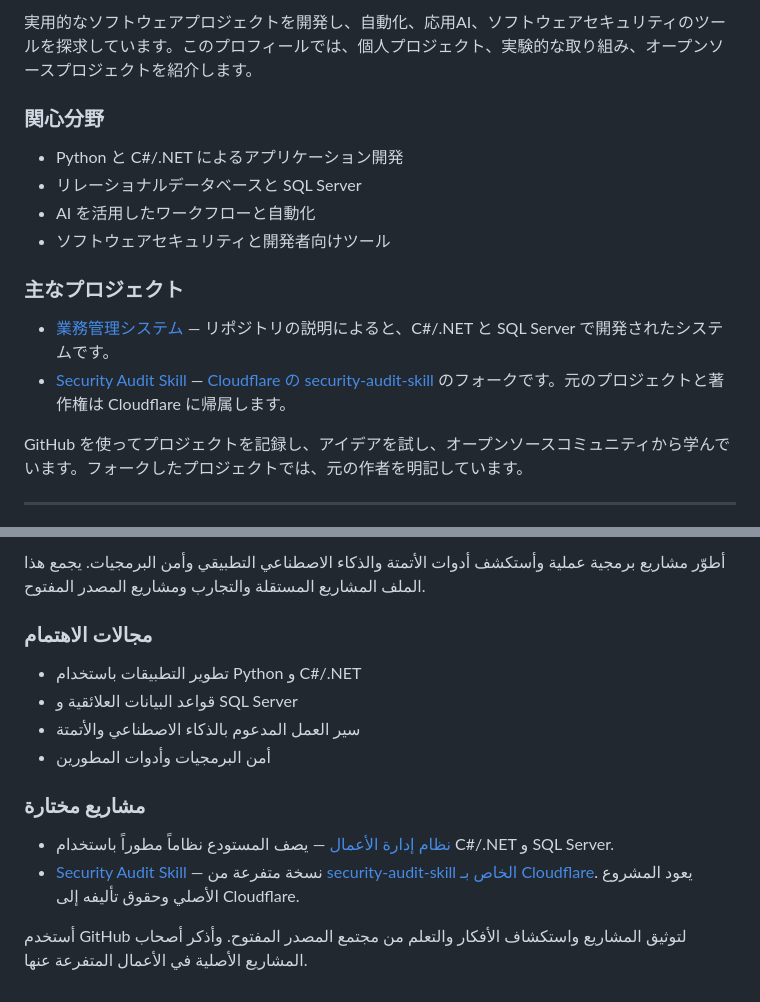
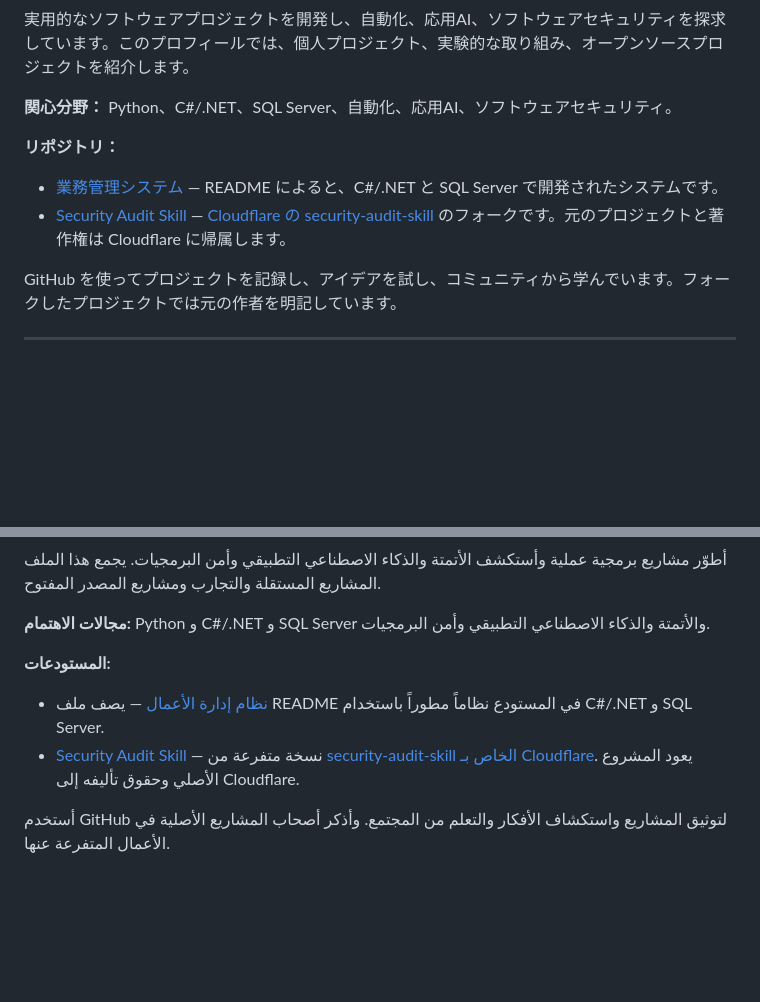
Before and after one commit to Radexs/Radexs, a Markdown page: README.md, 2 parts joined by grey strips. Rendered like a GitHub page; folded sections open; blank space fills up the shorter version.

```diff
--- a/README.md
+++ b/README.md
@@ -66,19 +61,16 @@ I use GitHub to document projects, explore ideas, and learn from the open-source
 
-実用的なソフトウェアプロジェクトを開発し、自動化、応用AI、ソフトウェアセキュリティのツールを探求しています。このプロフィールでは、個人プロジェクト、実験的な取り組み、オープンソースプロジェクトを紹介します。
+実用的なソフトウェアプロジェクトを開発し、自動化、応用AI、ソフトウェアセキュリティを探求しています。このプロフィールでは、個人プロジェクト、実験的な取り組み、オープンソースプロジェクトを紹介します。
 
-### 関心分野
+**関心分野：** Python、C#/.NET、SQL Server、自動化、応用AI、ソフトウェアセキュリティ。
 
-- Python と C#/.NET によるアプリケーション開発
-- リレーショナルデータベースと SQL Server
-- AI を活用したワークフローと自動化
-- ソフトウェアセキュリティと開発者向けツール
+**リポジトリ：**
 
-### 主なプロジェクト
-
-- [業務管理システム](https://github.com/Radexs/empresas-programacion) — リポジトリの説明によると、C#/.NET と SQL Server で開発されたシステムです。
+- [業務管理システム](https://github.com/Radexs/empresas-programacion) — README によると、C#/.NET と SQL Server で開発されたシステムです。
 - [Security Audit Skill](https://github.com/Radexs/security-audit-skill) — [Cloudflare の security-audit-skill](https://github.com/cloudflare/security-audit-skill) のフォークです。元のプロジェクトと著作権は Cloudflare に帰属します。
 
-GitHub を使ってプロジェクトを記録し、アイデアを試し、オープンソースコミュニティから学んでいます。フォークしたプロジェクトでは、元の作者を明記しています。
+GitHub を使ってプロジェクトを記録し、アイデアを試し、コミュニティから学んでいます。フォークしたプロジェクトでは元の作者を明記しています。
+
+</details>
 
 ---
 
@@ -86,16 +79,13 @@ GitHub を使ってプロジェクトを記録し、アイデアを試し、オ
 
-أطوّر مشاريع برمجية عملية وأستكشف أدوات الأتمتة والذكاء الاصطناعي التطبيقي وأمن البرمجيات. يجمع هذا الملف المشاريع المستقلة والتجارب ومشاريع المصدر المفتوح.
+أطوّر مشاريع برمجية عملية وأستكشف الأتمتة والذكاء الاصطناعي التطبيقي وأمن البرمجيات. يجمع هذا الملف المشاريع المستقلة والتجارب ومشاريع المصدر المفتوح.
 
-### مجالات الاهتمام
+**مجالات الاهتمام:** Python و C#/.NET و SQL Server والأتمتة والذكاء الاصطناعي التطبيقي وأمن البرمجيات.
 
-- تطوير التطبيقات باستخدام Python و C#/.NET
-- قواعد البيانات العلائقية و SQL Server
-- سير العمل المدعوم بالذكاء الاصطناعي والأتمتة
-- أمن البرمجيات وأدوات المطورين
+**المستودعات:**
 
-### مشاريع مختارة
-
-- [نظام إدارة الأعمال](https://github.com/Radexs/empresas-programacion) — يصف المستودع نظاماً مطوراً باستخدام C#/.NET و SQL Server.
+- [نظام إدارة الأعمال](https://github.com/Radexs/empresas-programacion) — يصف ملف README في المستودع نظاماً مطوراً باستخدام C#/.NET و SQL Server.
 - [Security Audit Skill](https://github.com/Radexs/security-audit-skill) — نسخة متفرعة من [security-audit-skill الخاص بـ Cloudflare](https://github.com/cloudflare/security-audit-skill). يعود المشروع الأصلي وحقوق تأليفه إلى Cloudflare.
 
-أستخدم GitHub لتوثيق المشاريع واستكشاف الأفكار والتعلم من مجتمع المصدر المفتوح. وأذكر أصحاب المشاريع الأصلية في الأعمال المتفرعة عنها.
+أستخدم GitHub لتوثيق المشاريع واستكشاف الأفكار والتعلم من المجتمع. وأذكر أصحاب المشاريع الأصلية في الأعمال المتفرعة عنها.
+
+</details>
```
Also changed, not shown: other parts of README.md (+28 -32 lines).
